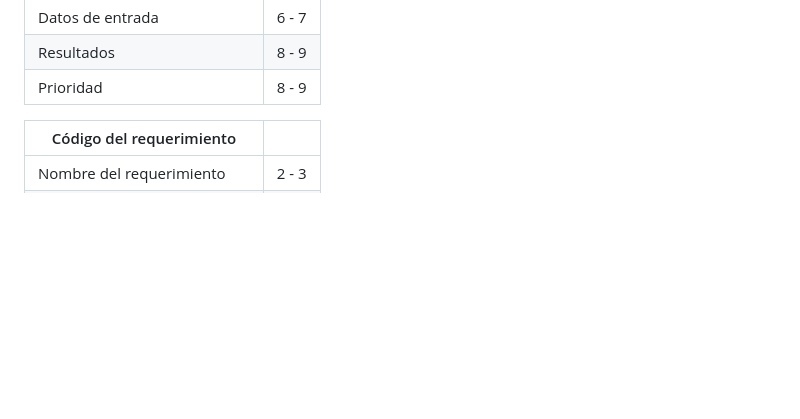
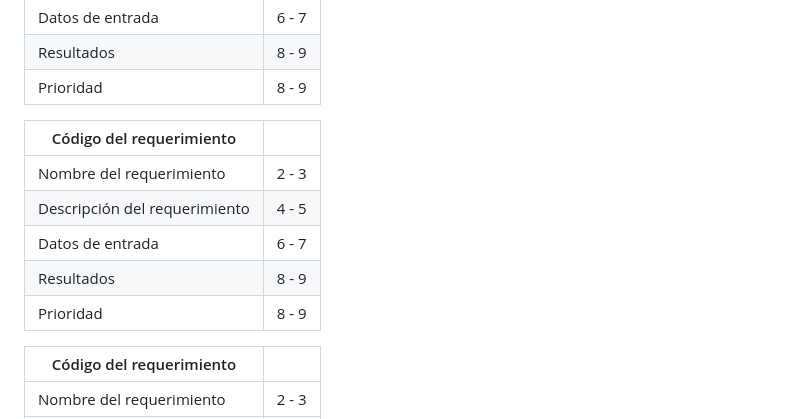
Before and after one commit to GermanBejarano/ChatProject, a Markdown page: README.md, the part around the change. GitHub-like rendering; blank space fills up the shorter version.

Commit message:
nuevo requerimiento f

```diff
--- a/README.md
+++ b/README.md
@@ -70,6 +70,14 @@ Formato de la tabla de especificación de los requerimientos:
 | Prioridad                     | 8 - 9 |
 
 
+
+|  Código del requerimiento     |       |
+| ----------------------------- | ----- |
+| Nombre del requerimiento      | 2 - 3 |
+| Descripción del requerimiento | 4 - 5 |
+| Datos de entrada              | 6 - 7 |
+| Resultados                    | 8 - 9 |
+| Prioridad                     | 8 - 9 |
 
 |  Código del requerimiento     |       |
 | ----------------------------- | ----- |
```
